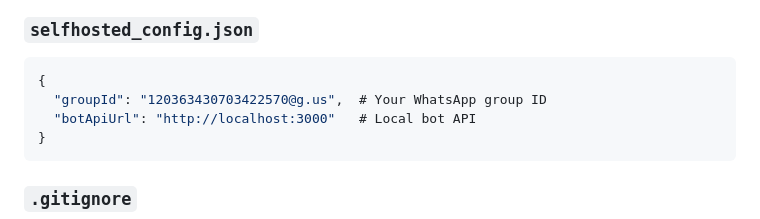
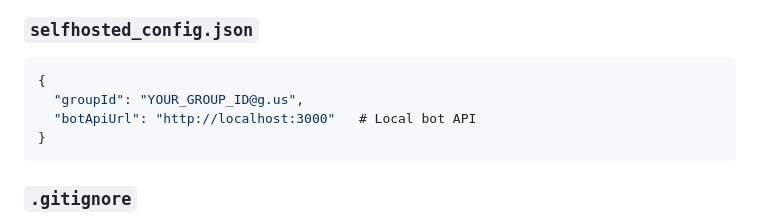
Before and after one commit to afraaaliya897-afk/LIVE-UAE-KSA-NEWS, a Markdown page: README.md, the part around the change. Rendered like a GitHub page.

Commit message:
Remove WhatsApp group ID from README example config.
Co-authored-by: Cursor <cursoragent@cursor.com>

````diff
--- a/README.md
+++ b/README.md
@@ -142,7 +142,7 @@ python alerter_selfhosted.py --watch
 ### `selfhosted_config.json`
 ```json
 {
-  "groupId": "120363430703422570@g.us",  # Your WhatsApp group ID
+  "groupId": "YOUR_GROUP_ID@g.us",
   "botApiUrl": "http://localhost:3000"   # Local bot API
 }
 ```
````
